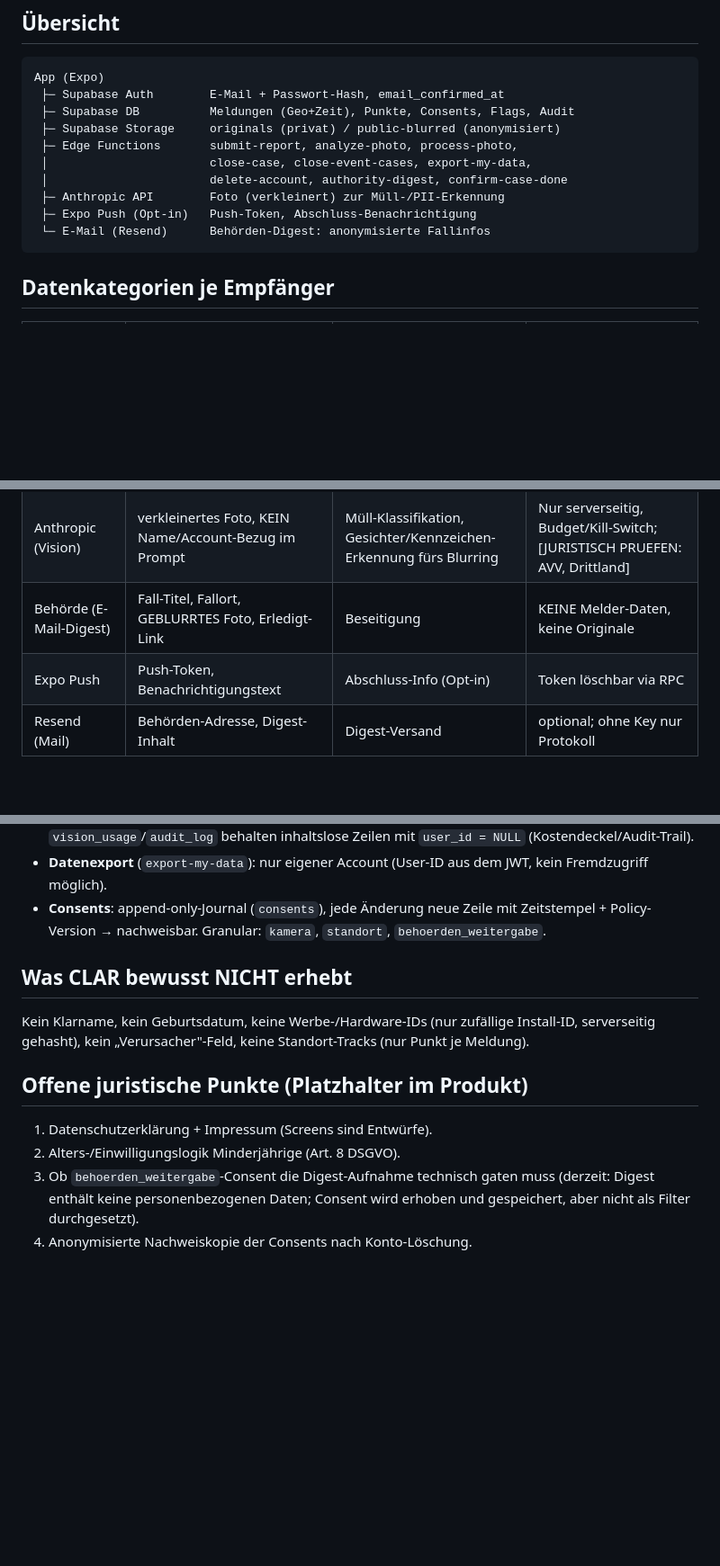
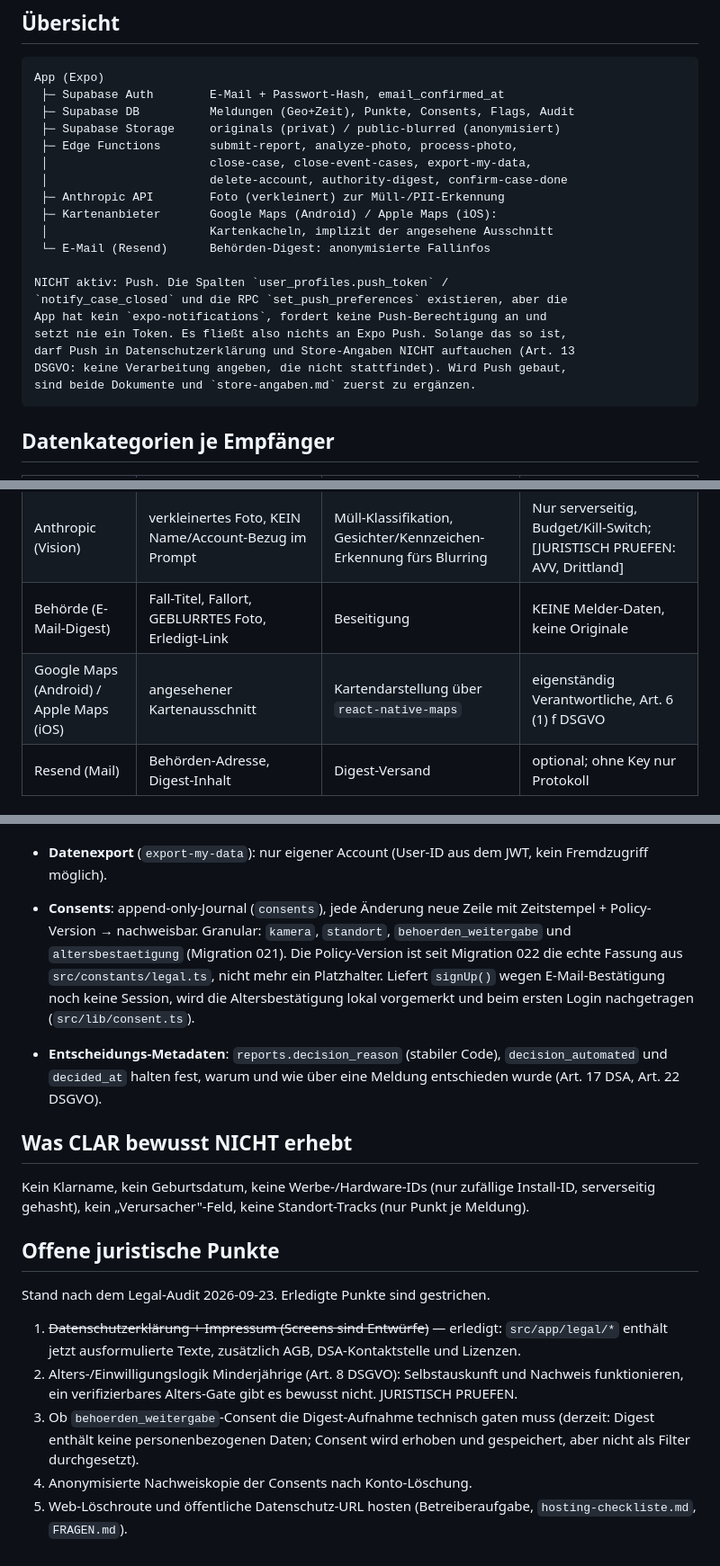
Before and after one commit to suhaan89/clarr-app, a Markdown page: docs/legal/data-flows.md, 3 parts joined by grey strips. Shown at 90% size. Drawn GitHub-style; blank space fills up the shorter version.

````diff
--- a/docs/legal/data-flows.md
+++ b/docs/legal/data-flows.md
@@ -14,8 +14,17 @@ App (Expo)
  │                       close-case, close-event-cases, export-my-data,
  │                       delete-account, authority-digest, confirm-case-done
  ├─ Anthropic API        Foto (verkleinert) zur Müll-/PII-Erkennung
- ├─ Expo Push (Opt-in)   Push-Token, Abschluss-Benachrichtigung
+ ├─ Kartenanbieter       Google Maps (Android) / Apple Maps (iOS):
+ │                       Kartenkacheln, implizit der angesehene Ausschnitt
  └─ E-Mail (Resend)      Behörden-Digest: anonymisierte Fallinfos
+
+NICHT aktiv: Push. Die Spalten `user_profiles.push_token` /
+`notify_case_closed` und die RPC `set_push_preferences` existieren, aber die
+App hat kein `expo-notifications`, fordert keine Push-Berechtigung an und
+setzt nie ein Token. Es fließt also nichts an Expo Push. Solange das so ist,
+darf Push in Datenschutzerklärung und Store-Angaben NICHT auftauchen (Art. 13
+DSGVO: keine Verarbeitung angeben, die nicht stattfindet). Wird Push gebaut,
+sind beide Dokumente und `store-angaben.md` zuerst zu ergänzen.
 ```
 
 ## Datenkategorien je Empfänger
@@ -25,7 +34,7 @@ App (Expo)
 | Supabase (Hosting) | E-Mail, Passwort-Hash, Meldungen (Lat/Lng, Zeit, Text), Fotos, Punkte, Consents, Gerät-/IP-HASHES (Rate-Limit), Audit | Betrieb der App | Auftragsverarbeiter [JURISTISCH PRUEFEN: Region/AVV] |
 | Anthropic (Vision) | verkleinertes Foto, KEIN Name/Account-Bezug im Prompt | Müll-Klassifikation, Gesichter/Kennzeichen-Erkennung fürs Blurring | Nur serverseitig, Budget/Kill-Switch; [JURISTISCH PRUEFEN: AVV, Drittland] |
 | Behörde (E-Mail-Digest) | Fall-Titel, Fallort, GEBLURRTES Foto, Erledigt-Link | Beseitigung | KEINE Melder-Daten, keine Originale |
-| Expo Push | Push-Token, Benachrichtigungstext | Abschluss-Info (Opt-in) | Token löschbar via RPC |
+| Google Maps (Android) / Apple Maps (iOS) | angesehener Kartenausschnitt | Kartendarstellung über `react-native-maps` | eigenständig Verantwortliche, Art. 6 (1) f DSGVO |
 | Resend (Mail) | Behörden-Adresse, Digest-Inhalt | Digest-Versand | optional; ohne Key nur Protokoll |
 
 ## Speicherung & Löschung
@@ -47,7 +56,16 @@ App (Expo)
   JWT, kein Fremdzugriff möglich).
 - **Consents**: append-only-Journal (`consents`), jede Änderung neue Zeile
   mit Zeitstempel + Policy-Version → nachweisbar. Granular:
-  `kamera`, `standort`, `behoerden_weitergabe`.
+  `kamera`, `standort`, `behoerden_weitergabe` und `altersbestaetigung`
+  (Migration 021). Die Policy-Version ist seit Migration 022 die echte
+  Fassung aus `src/constants/legal.ts`, nicht mehr ein Platzhalter.
+  Liefert `signUp()` wegen E-Mail-Bestätigung noch keine Session, wird die
+  Altersbestätigung lokal vorgemerkt und beim ersten Login nachgetragen
+  (`src/lib/consent.ts`).
+
+- **Entscheidungs-Metadaten**: `reports.decision_reason` (stabiler Code),
+  `decision_automated` und `decided_at` halten fest, warum und wie über eine
+  Meldung entschieden wurde (Art. 17 DSA, Art. 22 DSGVO).
 
 ## Was CLAR bewusst NICHT erhebt
 
@@ -55,11 +73,19 @@ Kein Klarname, kein Geburtsdatum, keine Werbe-/Hardware-IDs (nur zufällige
 Install-ID, serverseitig gehasht), kein „Verursacher"-Feld, keine
 Standort-Tracks (nur Punkt je Meldung).
 
-## Offene juristische Punkte (Platzhalter im Produkt)
+## Offene juristische Punkte
 
-1. Datenschutzerklärung + Impressum (Screens sind Entwürfe).
-2. Alters-/Einwilligungslogik Minderjährige (Art. 8 DSGVO).
+Stand nach dem Legal-Audit 2026-09-23. Erledigte Punkte sind gestrichen.
+
+1. ~~Datenschutzerklärung + Impressum (Screens sind Entwürfe)~~ — erledigt:
+   `src/app/legal/*` enthält jetzt ausformulierte Texte, zusätzlich AGB,
+   DSA-Kontaktstelle und Lizenzen.
+2. Alters-/Einwilligungslogik Minderjährige (Art. 8 DSGVO): Selbstauskunft
+   und Nachweis funktionieren, ein verifizierbares Alters-Gate gibt es
+   bewusst nicht. JURISTISCH PRUEFEN.
 3. Ob `behoerden_weitergabe`-Consent die Digest-Aufnahme technisch gaten
    muss (derzeit: Digest enthält keine personenbezogenen Daten; Consent
    wird erhoben und gespeichert, aber nicht als Filter durchgesetzt).
 4. Anonymisierte Nachweiskopie der Consents nach Konto-Löschung.
+5. Web-Löschroute und öffentliche Datenschutz-URL hosten (Betreiberaufgabe,
+   `hosting-checkliste.md`, `FRAGEN.md`).
````
Also changed, not shown: docs/legal/datenschutzerklaerung.md (+171 -133 lines), docs/legal/store-angaben.md (+27 -2 lines).
